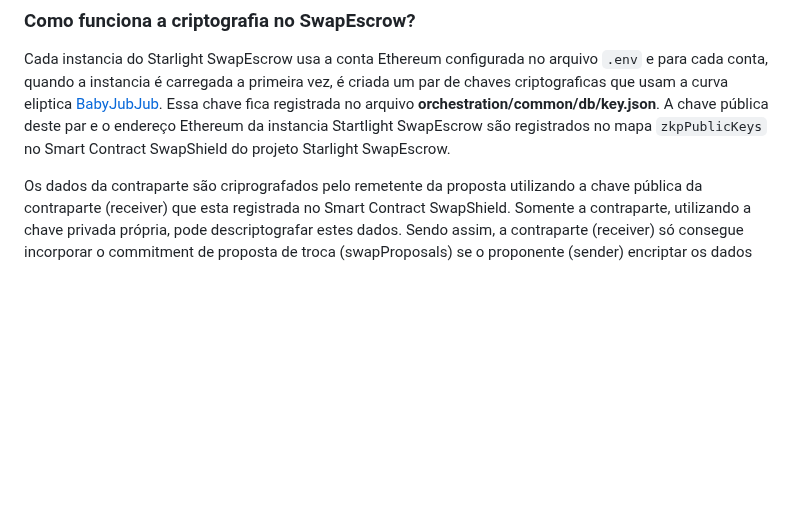
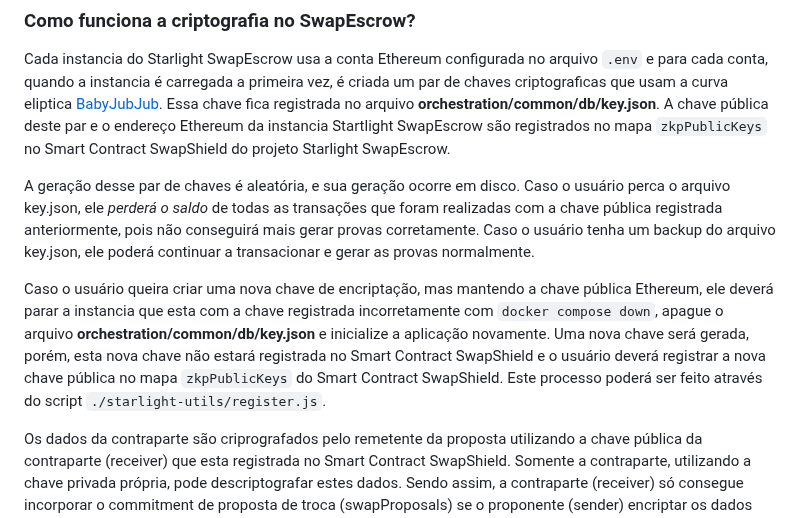
Before and after one commit to eybrativosdigitais/zapp-swapescrow-drex, a Markdown page: docs/ERROS.md, the part around the change. Rendered like a GitHub page; blank space fills up the shorter version.

Commit message:
fix: melhorar explicacao da geracao de chaves aleatorias

```diff
--- a/docs/ERROS.md
+++ b/docs/ERROS.md
@@ -19,6 +19,10 @@
 
 Cada instancia do Starlight SwapEscrow usa a conta Ethereum configurada no arquivo `.env` e para cada conta, quando a instancia é carregada a primeira vez, é criada um par de chaves criptograficas que usam a curva eliptica [BabyJubJub](https://docs.iden3.io/publications/pdfs/Baby-Jubjub.pdf). Essa chave fica registrada no arquivo **orchestration/common/db/key.json**. A chave pública deste par e o endereço Ethereum da instancia Startlight SwapEscrow são registrados no mapa `zkpPublicKeys` no Smart Contract SwapShield do projeto Starlight SwapEscrow.
 
+A geração desse par de chaves é aleatória, e sua geração ocorre em disco. Caso o usuário perca o arquivo key.json, ele *perderá o saldo* de todas as transações que foram realizadas com a chave pública registrada anteriormente, pois não conseguirá mais gerar provas corretamente. Caso o usuário tenha um backup do arquivo key.json, ele poderá continuar a transacionar e gerar as provas normalmente.
+
+Caso o usuário queira criar uma nova chave de encriptação, mas mantendo a chave pública Ethereum, ele deverá parar a instancia que esta com a chave registrada incorretamente com `docker compose down`, apague o arquivo **orchestration/common/db/key.json** e inicialize a aplicação novamente. Uma nova chave será gerada, porém, esta nova chave não estará registrada no Smart Contract SwapShield e o usuário deverá registrar a nova chave pública no mapa `zkpPublicKeys` do Smart Contract SwapShield. Este processo poderá ser feito através do script `./starlight-utils/register.js`.
+
 Os dados da contraparte são criprografados pelo remetente da proposta utilizando a chave pública da contraparte (receiver) que esta registrada no Smart Contract SwapShield. Somente a contraparte, utilizando a chave privada própria, pode descriptografar estes dados. Sendo assim, a contraparte (receiver) só consegue incorporar o commitment de proposta de troca (swapProposals) se o proponente (sender) encriptar os dados com a chave pública do recebedor da proposta (receiver), ou quando no momento de conclusão da troca, a contraparte (receiver) encriptar os dados da aceitação utilizando a chave pública do proponente (sender), permitindo assim o proponente incorporar o commitment em seu banco de dados.
 
 Para efeitos de backup, os commitments (dados de cada transação) também são criptografados com a chave privada do remetente. Se for necessário restaurar um backup, o Starlight SwapEscrow poderá acessar novamente os eventos das transações, descriptografar e trazer os dados das transações para o banco de dados da instância.
```
